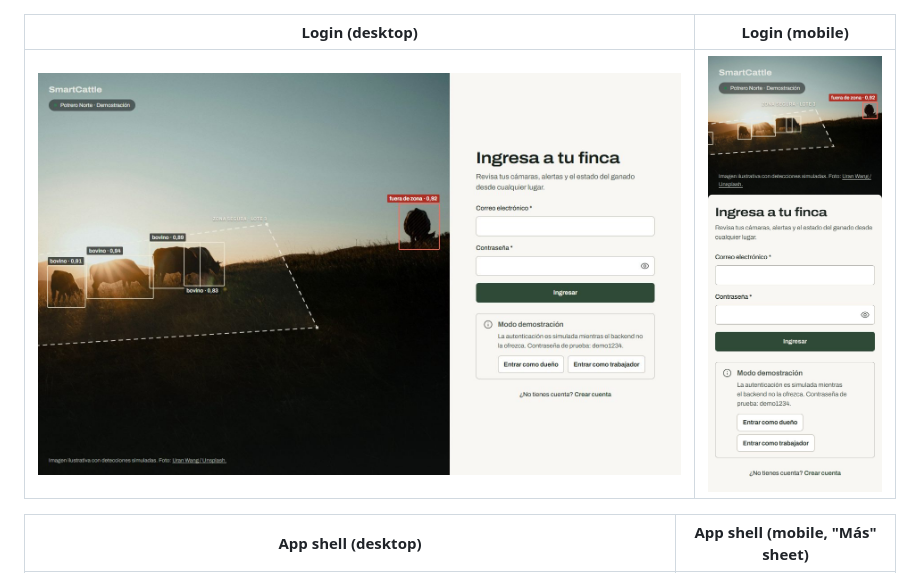
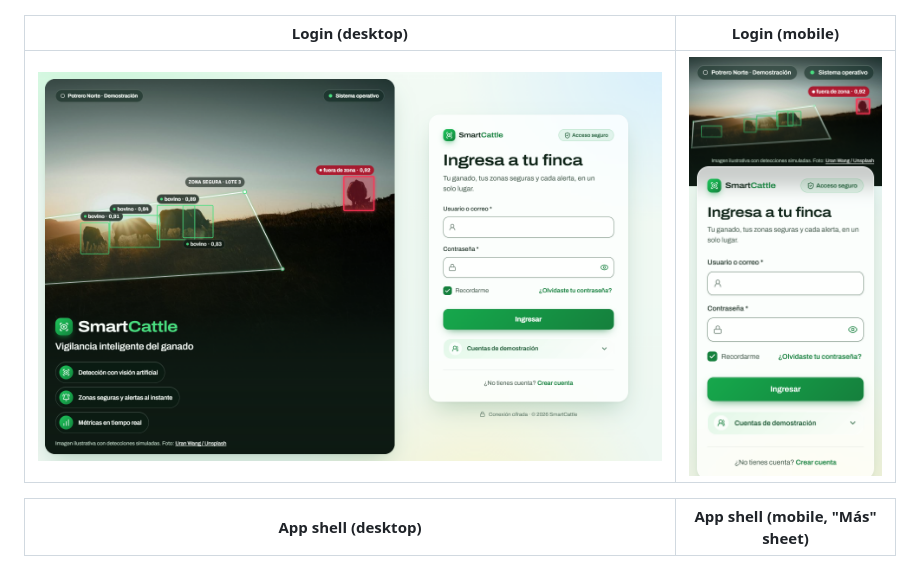
Before and after one commit to walterjojoa/FRONTED-SMARTCATTLE2.0, a Markdown page: README.md, the part around the change. GitHub-like rendering; pictures changed too: docs/screenshots/login-desktop.jpg (deleted), docs/screenshots/login-desktop.png (added), docs/screenshots/login-mobile.jpg (deleted).

Commit message:
docs(readme): update the login screenshots to the glass sign-in card

```diff
--- a/README.md
+++ b/README.md
@@ -10,7 +10,7 @@ This repository contains only the frontend. The REST API lives in the separate `
 
 | Login (desktop) | Login (mobile) |
 |---|---|
-| ![Login screen on desktop](docs/screenshots/login-desktop.jpg) | ![Login screen on mobile](docs/screenshots/login-mobile.jpg) |
+| ![Login with the dusk pasture photo and a glass form card](docs/screenshots/login-desktop.png) | ![Login screen on mobile](docs/screenshots/login-mobile.png) |
 
 | App shell (desktop) | App shell (mobile, "Más" sheet) |
 |---|---|
```
